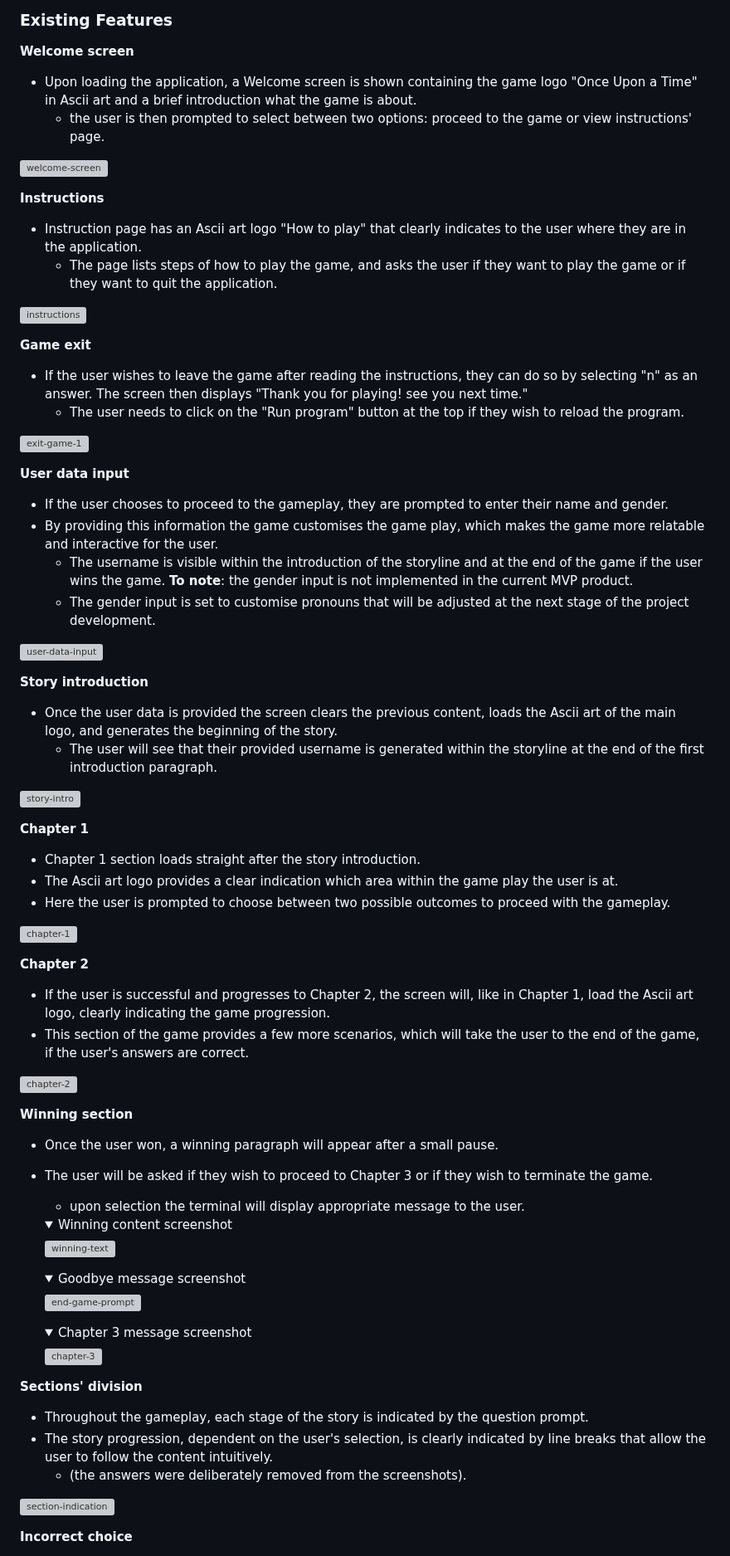
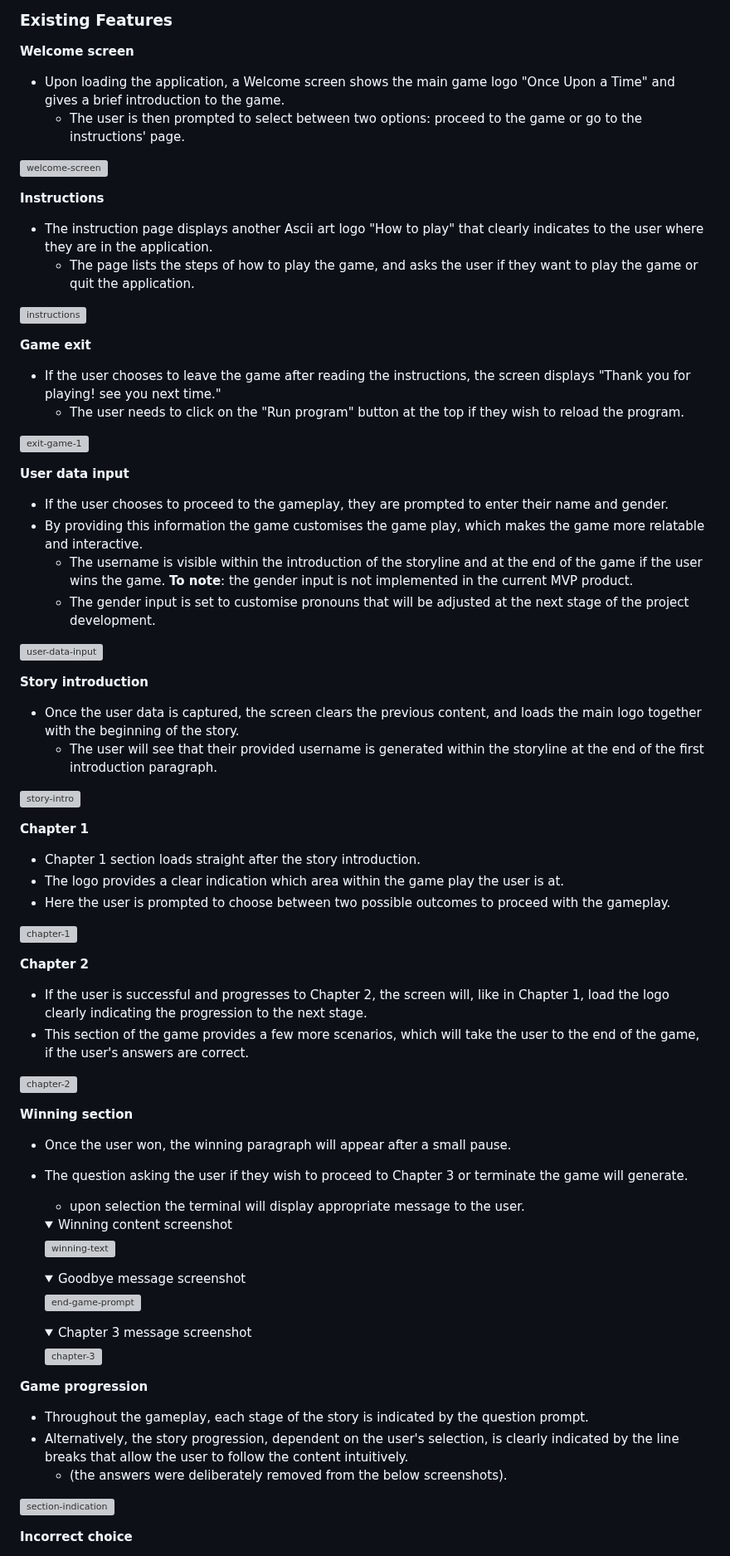
Before and after one commit to laurakond/Once-Upon-a-Time, a Markdown page: README.md, the part around one of its changes. Shown at 83% size. Drawn GitHub-style; folded sections open; grey boxes are pictures that could not be loaded.

Commit message:
readme(proof-read and edit content)

```diff
--- a/README.md
+++ b/README.md
@@ -99,19 +99,19 @@ I used [Lucidchart](https://lucid.app/) for creating the logic and structure for
 ### Existing Features
 
 **Welcome screen**
-- Upon loading the application, a Welcome screen is shown containing the game logo "Once Upon a Time" in Ascii art and a brief introduction what the game is about.
-    - the user is then prompted to select between two options: proceed to the game or view instructions' page.
+- Upon loading the application, a Welcome screen shows the main game logo "Once Upon a Time" and gives a brief introduction to the game.
+    - The user is then prompted to select between two options: proceed to the game or go to the instructions' page.
 
 ![welcome-screen](assets/documentation/images/feature-screenshots/welcome-screen.jpeg)
 
 **Instructions**
-- Instruction page has an Ascii art logo "How to play" that clearly indicates to the user where they are in the application.
-    - The page lists steps of how to play the game, and asks the user if they want to play the game or if they want to quit the application.
+- The instruction page displays another Ascii art logo "How to play" that clearly indicates to the user where they are in the application.
+    - The page lists the steps of how to play the game, and asks the user if they want to play the game or quit the application.
 
 ![instructions](assets/documentation/images/feature-screenshots/instructions.jpeg)
 
 **Game exit**
-- If the user wishes to leave the game after reading the instructions, they can do so by selecting "n" as an answer. The screen then displays "Thank you for playing! see you next time."
+- If the user chooses to leave the game after reading the instructions, the screen displays "Thank you for playing! see you next time."
     - The user needs to click on the "Run program" button at the top if they wish to reload the program.
 
 ![exit-game-1](assets/documentation/images/feature-screenshots/exit-game-1.jpeg)
@@ -119,7 +119,7 @@ I used [Lucidchart](https://lucid.app/) for creating the logic and structure for
 **User data input**
 
 - If the user chooses to proceed to the gameplay, they are prompted to enter their name and gender.
-- By providing this information the game customises the game play, which makes the game more relatable and interactive for the user.
+- By providing this information the game customises the game play, which makes the game more relatable and interactive.
     - The username is visible within the introduction of the storyline and at the end of the game if the user wins the game.
 **To note**: the gender input is not implemented in the current MVP product.
     - The gender input is set to customise pronouns that will be adjusted at the next stage of the project development.
@@ -127,27 +127,27 @@ I used [Lucidchart](https://lucid.app/) for creating the logic and structure for
 ![user-data-input](assets/documentation/images/feature-screenshots/user-data-input.jpeg)
 
 **Story introduction**
-- Once the user data is provided the screen clears the previous content, loads the Ascii art of the main logo, and generates the beginning of the story.
+- Once the user data is captured, the screen clears the previous content, and loads the main logo together with the beginning of the story.
     - The user will see that their provided username is generated within the storyline at the end of the first introduction paragraph.
 
 ![story-intro](assets/documentation/images/feature-screenshots/story-intro-feature.jpeg)
 
 **Chapter 1**
 - Chapter 1 section loads straight after the story introduction.
-- The Ascii art logo provides a clear indication which area within the game play the user is at.
+- The logo provides a clear indication which area within the game play the user is at.
 - Here the user is prompted to choose between two possible outcomes to proceed with the gameplay.
 
 ![chapter-1](assets/documentation/images/feature-screenshots/chapter-1-feature.jpeg)
 
 **Chapter 2**
-- If the user is successful and progresses to Chapter 2, the screen will, like in Chapter 1, load the Ascii art logo, clearly indicating the game progression.
+- If the user is successful and progresses to Chapter 2, the screen will, like in Chapter 1, load the logo clearly indicating the progression to the next stage.
 - This section of the game provides a few more scenarios, which will take the user to the end of the game, if the user's answers are correct.
 
 ![chapter-2](assets/documentation/images/feature-screenshots/chapter-2.jpeg)
 
 **Winning section**
-- Once the user won, a winning paragraph will appear after a small pause.
-- The user will be asked if they wish to proceed to Chapter 3 or if they wish to terminate the game.
+- Once the user won, the winning paragraph will appear after a small pause.
+- The question asking the user if they wish to proceed to Chapter 3 or terminate the game will generate.
     - upon selection the terminal will display appropriate message to the user.
     <details>
     <summary>Winning content screenshot</summary>
@@ -168,10 +168,10 @@ I used [Lucidchart](https://lucid.app/) for creating the logic and structure for
     </details>
 
 
-**Sections' division**
+**Game progression**
 - Throughout the gameplay, each stage of the story is indicated by the question prompt.
-- The story progression, dependent on the user's selection, is clearly indicated by line breaks that allow the user to follow the content intuitively.
-    - (the answers were deliberately removed from the screenshots).
+- Alternatively, the story progression, dependent on the user's selection, is clearly indicated by the line breaks that allow the user to follow the content intuitively.
+    - (the answers were deliberately removed from the below screenshots).
 
 ![section-indication](assets/documentation/images/feature-screenshots/chapter2-progression.jpeg)
 
```
Also changed, not shown: other parts of README.md (+29 -29 lines).
